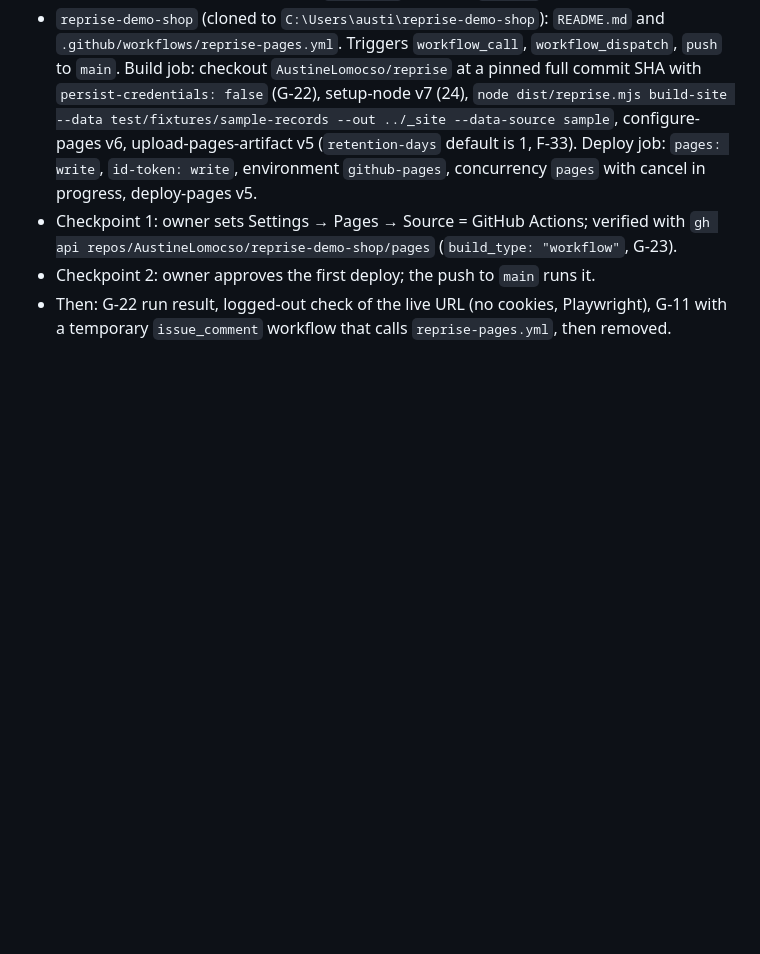
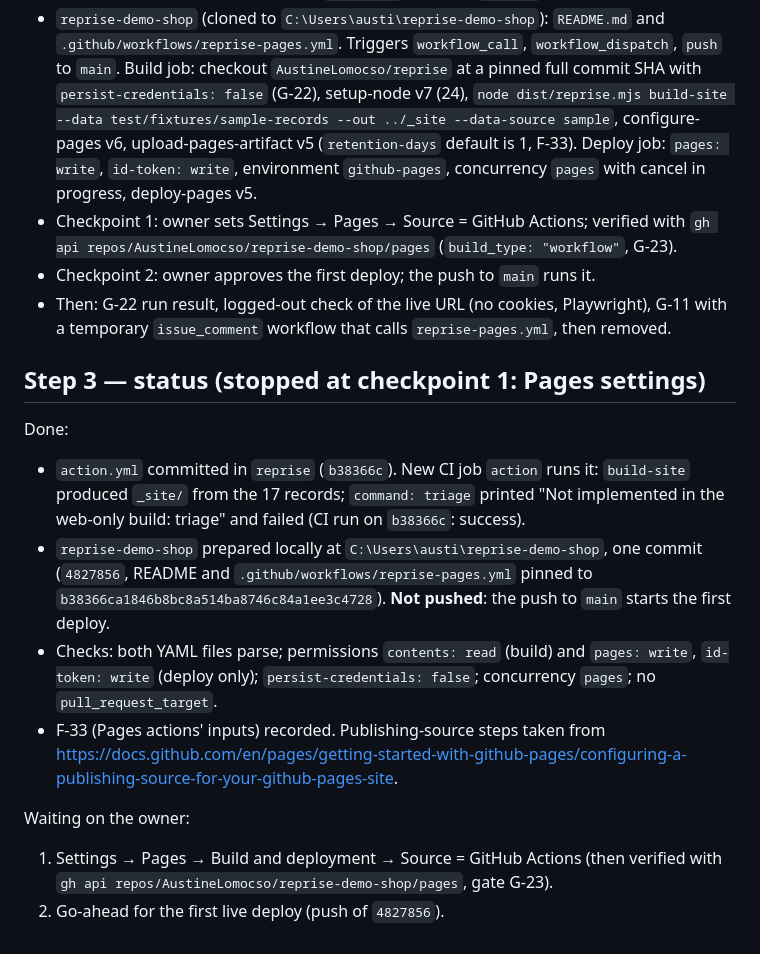
Before and after one commit to AustineLomocso/reprise, a Markdown page: docs/kit/PROGRESS.md, the part around the change. Rendered like a GitHub page; blank space fills up the shorter version.

Commit message:
Web-only slice step 3: progress at the Pages settings checkpoint

```diff
--- a/docs/kit/PROGRESS.md
+++ b/docs/kit/PROGRESS.md
@@ -241,3 +241,15 @@ Deviations and open questions (also written into the specs, marked for owner rev
 - Checkpoint 1: owner sets Settings → Pages → Source = GitHub Actions; verified with `gh api repos/AustineLomocso/reprise-demo-shop/pages` (`build_type: "workflow"`, G-23).
 - Checkpoint 2: owner approves the first deploy; the push to `main` runs it.
 - Then: G-22 run result, logged-out check of the live URL (no cookies, Playwright), G-11 with a temporary `issue_comment` workflow that calls `reprise-pages.yml`, then removed.
+
+## Step 3 — status (stopped at checkpoint 1: Pages settings)
+
+Done:
+- `action.yml` committed in `reprise` (`b38366c`). New CI job `action` runs it: `build-site` produced `_site/` from the 17 records; `command: triage` printed "Not implemented in the web-only build: triage" and failed (CI run on `b38366c`: success).
+- `reprise-demo-shop` prepared locally at `C:\Users\austi\reprise-demo-shop`, one commit (`4827856`, README and `.github/workflows/reprise-pages.yml` pinned to `b38366ca1846b8bc8a514ba8746c84a1ee3c4728`). **Not pushed**: the push to `main` starts the first deploy.
+- Checks: both YAML files parse; permissions `contents: read` (build) and `pages: write`, `id-token: write` (deploy only); `persist-credentials: false`; concurrency `pages`; no `pull_request_target`.
+- F-33 (Pages actions' inputs) recorded. Publishing-source steps taken from https://docs.github.com/en/pages/getting-started-with-github-pages/configuring-a-publishing-source-for-your-github-pages-site.
+
+Waiting on the owner:
+1. Settings → Pages → Build and deployment → Source = GitHub Actions (then verified with `gh api repos/AustineLomocso/reprise-demo-shop/pages`, gate G-23).
+2. Go-ahead for the first live deploy (push of `4827856`).
```
